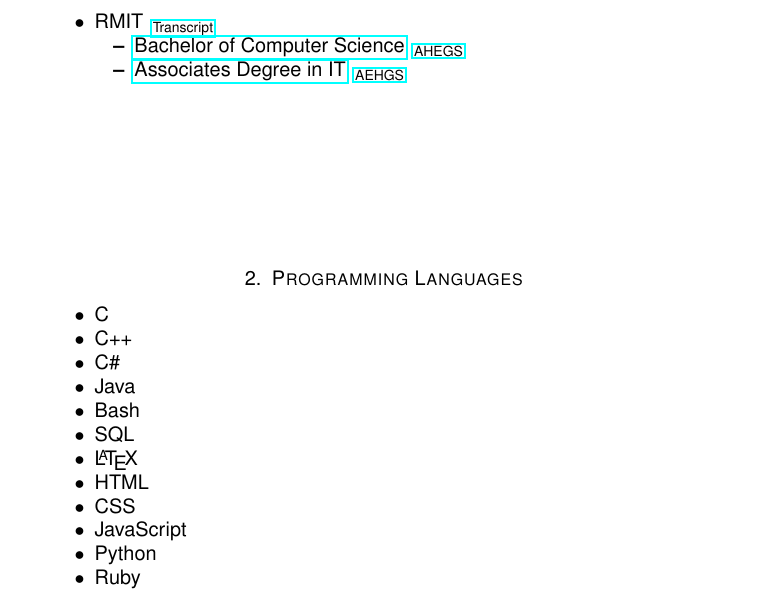
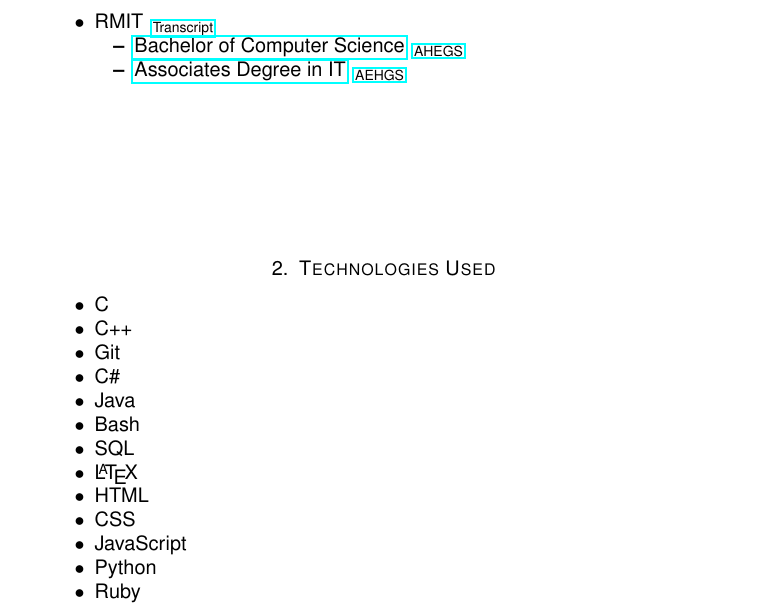
Before and after one commit to 1wsx10/resume, a LaTeX CV (resume.tex): part of page 1 of 2, cut so that both start at the same text. Compiled offline with LaTeX, dvips and Ghostscript.

Commit message:
changed programming languages to 'technologies' , added git to techs used

```diff
--- a/resume.tex
+++ b/resume.tex
@@ -64,11 +64,12 @@
 		\end{itemize}
 \end{itemize}
 
-\section{Programming Languages}
+\section{Technologies Used}
 
 \begin{itemize}
 	\item C
 	\item C++
+	\item Git
 	\item C\#
 	\item Java
 	\item Bash
```
